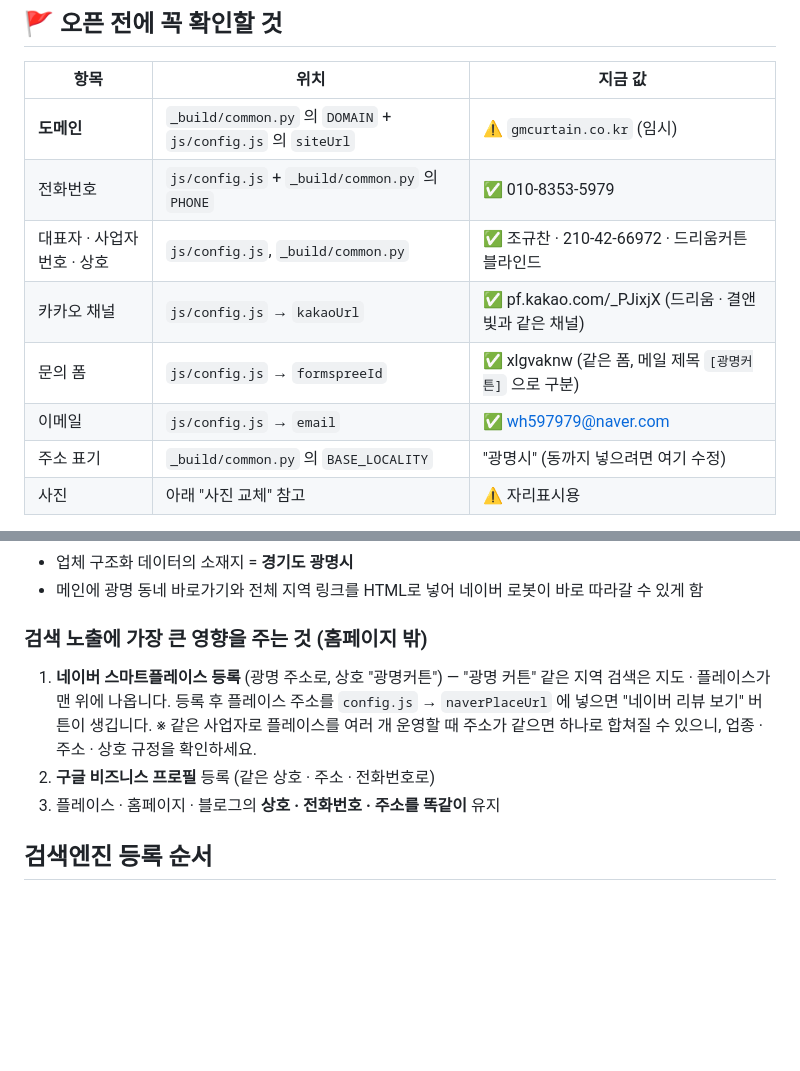
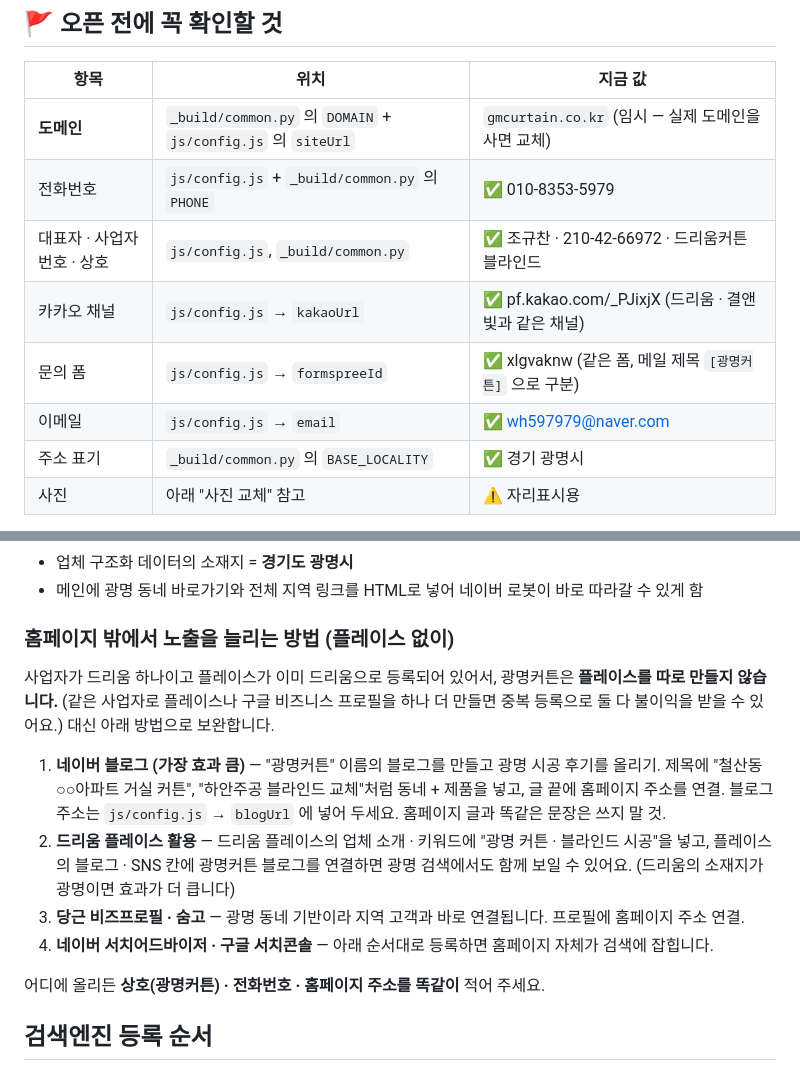
Before and after one commit to gyuchan5979-dot/Newww, a Markdown page: README.md, 2 parts joined by grey strips. Rendered like a GitHub page; blank space fills up the shorter version.

Commit message:
README: 플레이스 없이 노출을 늘리는 방법으로 안내 변경
Co-Authored-By: Claude Opus 5.5 <noreply@anthropic.com>
Claude-Session: https://claude.ai/code/session_01N8N7vn3X4BFewBdTwgQQVh

```diff
--- a/README.md
+++ b/README.md
@@ -7,13 +7,13 @@
 
 | 항목 | 위치 | 지금 값 |
 |---|---|---|
-| **도메인** | `_build/common.py` 의 `DOMAIN` + `js/config.js` 의 `siteUrl` | ⚠️ `gmcurtain.co.kr` (임시) |
+| **도메인** | `_build/common.py` 의 `DOMAIN` + `js/config.js` 의 `siteUrl` | `gmcurtain.co.kr` (임시 — 실제 도메인을 사면 교체) |
 | 전화번호 | `js/config.js` + `_build/common.py` 의 `PHONE` | ✅ 010-8353-5979 |
 | 대표자 · 사업자번호 · 상호 | `js/config.js`, `_build/common.py` | ✅ 조규찬 · 210-42-66972 · 드리움커튼블라인드 |
 | 카카오 채널 | `js/config.js` → `kakaoUrl` | ✅ pf.kakao.com/_PJixjX (드리움 · 결앤빛과 같은 채널) |
 | 문의 폼 | `js/config.js` → `formspreeId` | ✅ xlgvaknw (같은 폼, 메일 제목 `[광명커튼]` 으로 구분) |
 | 이메일 | `js/config.js` → `email` | ✅ wh597979@naver.com |
-| 주소 표기 | `_build/common.py` 의 `BASE_LOCALITY` | "광명시" (동까지 넣으려면 여기 수정) |
+| 주소 표기 | `_build/common.py` 의 `BASE_LOCALITY` | ✅ 경기 광명시 |
 | 사진 | 아래 "사진 교체" 참고 | ⚠️ 자리표시용 |
 
 > **도메인을 바꿀 때**: `_build/common.py` 의 `DOMAIN` 과 `js/config.js` 의 `siteUrl` 을 바꾸고
@@ -59,12 +59,22 @@
 - 업체 구조화 데이터의 소재지 = **경기도 광명시**
 - 메인에 광명 동네 바로가기와 전체 지역 링크를 HTML로 넣어 네이버 로봇이 바로 따라갈 수 있게 함
 
-### 검색 노출에 가장 큰 영향을 주는 것 (홈페이지 밖)
-1. **네이버 스마트플레이스 등록** (광명 주소로, 상호 "광명커튼") — "광명 커튼" 같은 지역 검색은 지도 · 플레이스가 맨 위에 나옵니다.
-   등록 후 플레이스 주소를 `config.js` → `naverPlaceUrl` 에 넣으면 "네이버 리뷰 보기" 버튼이 생깁니다.
-   ※ 같은 사업자로 플레이스를 여러 개 운영할 때 주소가 같으면 하나로 합쳐질 수 있으니, 업종 · 주소 · 상호 규정을 확인하세요.
-2. **구글 비즈니스 프로필** 등록 (같은 상호 · 주소 · 전화번호로)
-3. 플레이스 · 홈페이지 · 블로그의 **상호 · 전화번호 · 주소를 똑같이** 유지
+### 홈페이지 밖에서 노출을 늘리는 방법 (플레이스 없이)
+
+사업자가 드리움 하나이고 플레이스가 이미 드리움으로 등록되어 있어서, 광명커튼은 **플레이스를 따로 만들지 않습니다.**
+(같은 사업자로 플레이스나 구글 비즈니스 프로필을 하나 더 만들면 중복 등록으로 둘 다 불이익을 받을 수 있어요.)
+대신 아래 방법으로 보완합니다.
+
+1. **네이버 블로그 (가장 효과 큼)** — "광명커튼" 이름의 블로그를 만들고 광명 시공 후기를 올리기.
+   제목에 "철산동 ○○아파트 거실 커튼", "하안주공 블라인드 교체"처럼 동네 + 제품을 넣고, 글 끝에 홈페이지 주소를 연결.
+   블로그 주소는 `js/config.js` → `blogUrl` 에 넣어 두세요. 홈페이지 글과 똑같은 문장은 쓰지 말 것.
+2. **드리움 플레이스 활용** — 드리움 플레이스의 업체 소개 · 키워드에 "광명 커튼 · 블라인드 시공"을 넣고,
+   플레이스의 블로그 · SNS 칸에 광명커튼 블로그를 연결하면 광명 검색에서도 함께 보일 수 있어요.
+   (드리움의 소재지가 광명이면 효과가 더 큽니다)
+3. **당근 비즈프로필 · 숨고** — 광명 동네 기반이라 지역 고객과 바로 연결됩니다. 프로필에 홈페이지 주소 연결.
+4. **네이버 서치어드바이저 · 구글 서치콘솔** — 아래 순서대로 등록하면 홈페이지 자체가 검색에 잡힙니다.
+
+어디에 올리든 **상호(광명커튼) · 전화번호 · 홈페이지 주소를 똑같이** 적어 주세요.
 
 ## 검색엔진 등록 순서
 
```
